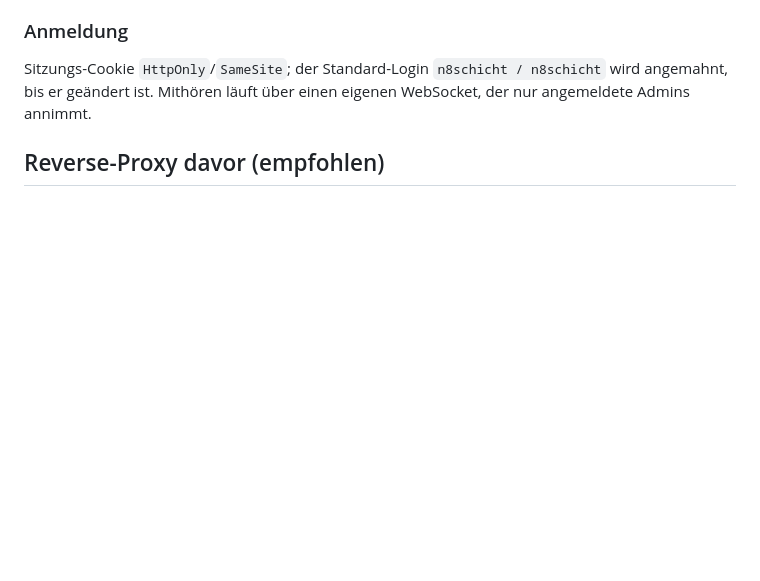
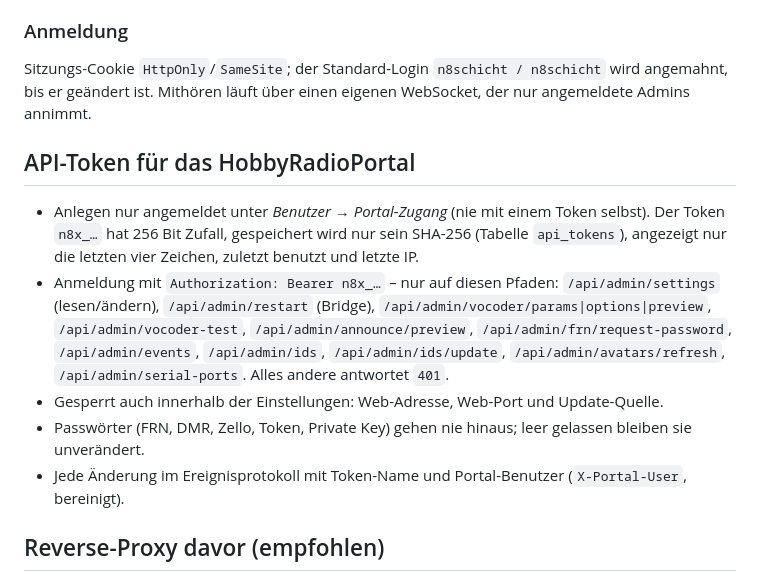
Before and after one commit to dhartmann1979/N8Crosslink, a Markdown page: docs/SICHERHEIT.md, the part around the change. Rendered like a GitHub page; blank space fills up the shorter version.

```diff
--- a/docs/SICHERHEIT.md
+++ b/docs/SICHERHEIT.md
@@ -39,6 +39,18 @@ Rufzeichen, Namen und Orte kommen von FRN-Clients, aus DMR (ID-Liste, Talker Ali
 ### Anmeldung
 
 Sitzungs-Cookie `HttpOnly`/`SameSite`; der Standard-Login `n8schicht / n8schicht` wird angemahnt, bis er geändert ist. Mithören läuft über einen eigenen WebSocket, der nur angemeldete Admins annimmt.
+
+## API-Token für das HobbyRadioPortal
+
+- Anlegen nur angemeldet unter *Benutzer → Portal-Zugang* (nie mit einem Token selbst). Der Token `n8x_…` hat 256 Bit Zufall,
+  gespeichert wird nur sein SHA-256 (Tabelle `api_tokens`), angezeigt nur die letzten vier Zeichen, zuletzt benutzt und letzte IP.
+- Anmeldung mit `Authorization: Bearer n8x_…` – nur auf diesen Pfaden: `/api/admin/settings` (lesen/ändern), `/api/admin/restart`
+  (Bridge), `/api/admin/vocoder/params|options|preview`, `/api/admin/vocoder-test`, `/api/admin/announce/preview`,
+  `/api/admin/frn/request-password`, `/api/admin/events`, `/api/admin/ids`, `/api/admin/ids/update`, `/api/admin/avatars/refresh`,
+  `/api/admin/serial-ports`. Alles andere antwortet `401`.
+- Gesperrt auch innerhalb der Einstellungen: Web-Adresse, Web-Port und Update-Quelle.
+- Passwörter (FRN, DMR, Zello, Token, Private Key) gehen nie hinaus; leer gelassen bleiben sie unverändert.
+- Jede Änderung im Ereignisprotokoll mit Token-Name und Portal-Benutzer (`X-Portal-User`, bereinigt).
 
 ## Reverse-Proxy davor (empfohlen)
 
```
Also changed, not shown: CHANGELOG.md (+34 -0 lines), docs/KONFIGURATION.md (+22 -0 lines), docs/screenshots/admin-benutzer-token.png (added), 8 other files.
